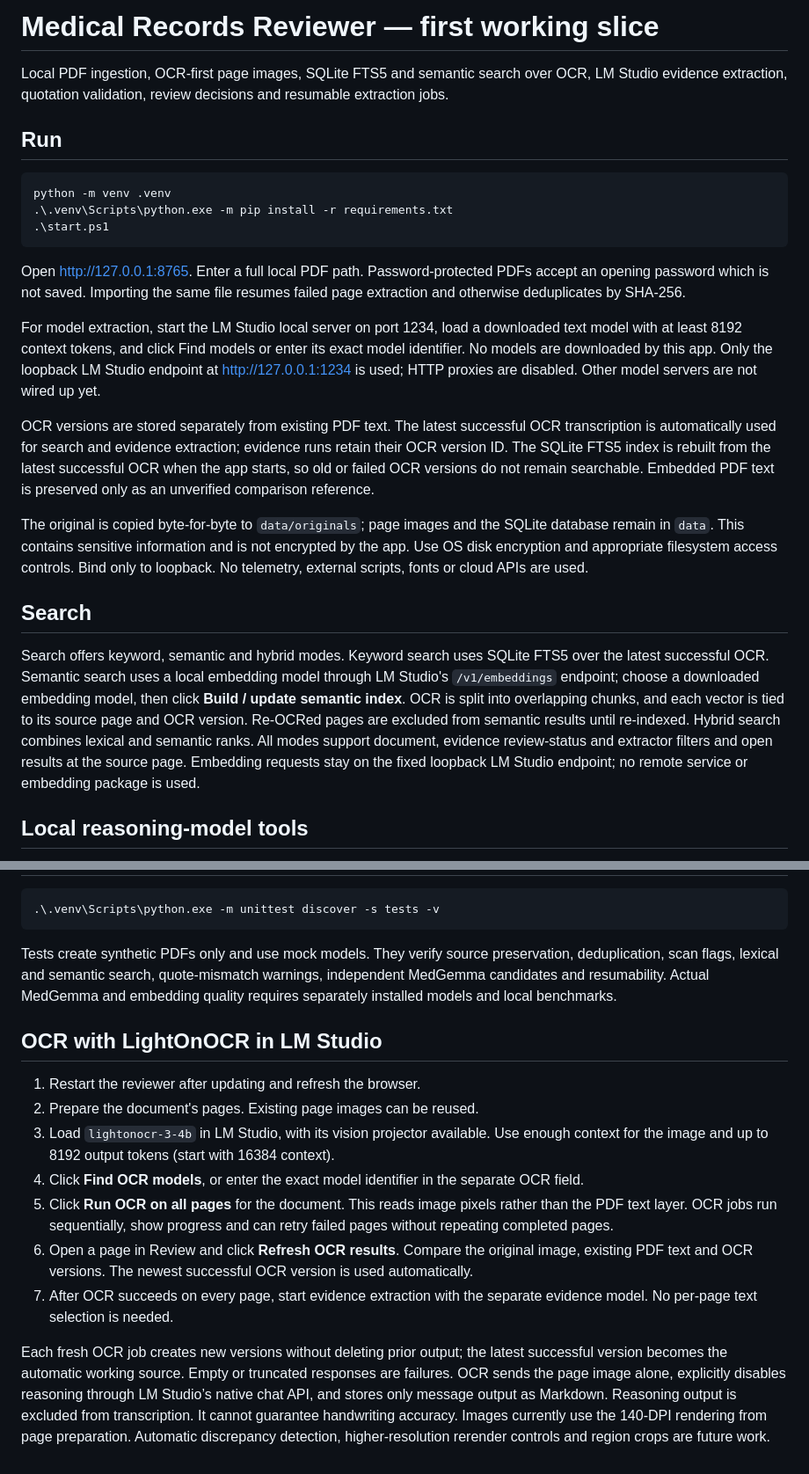
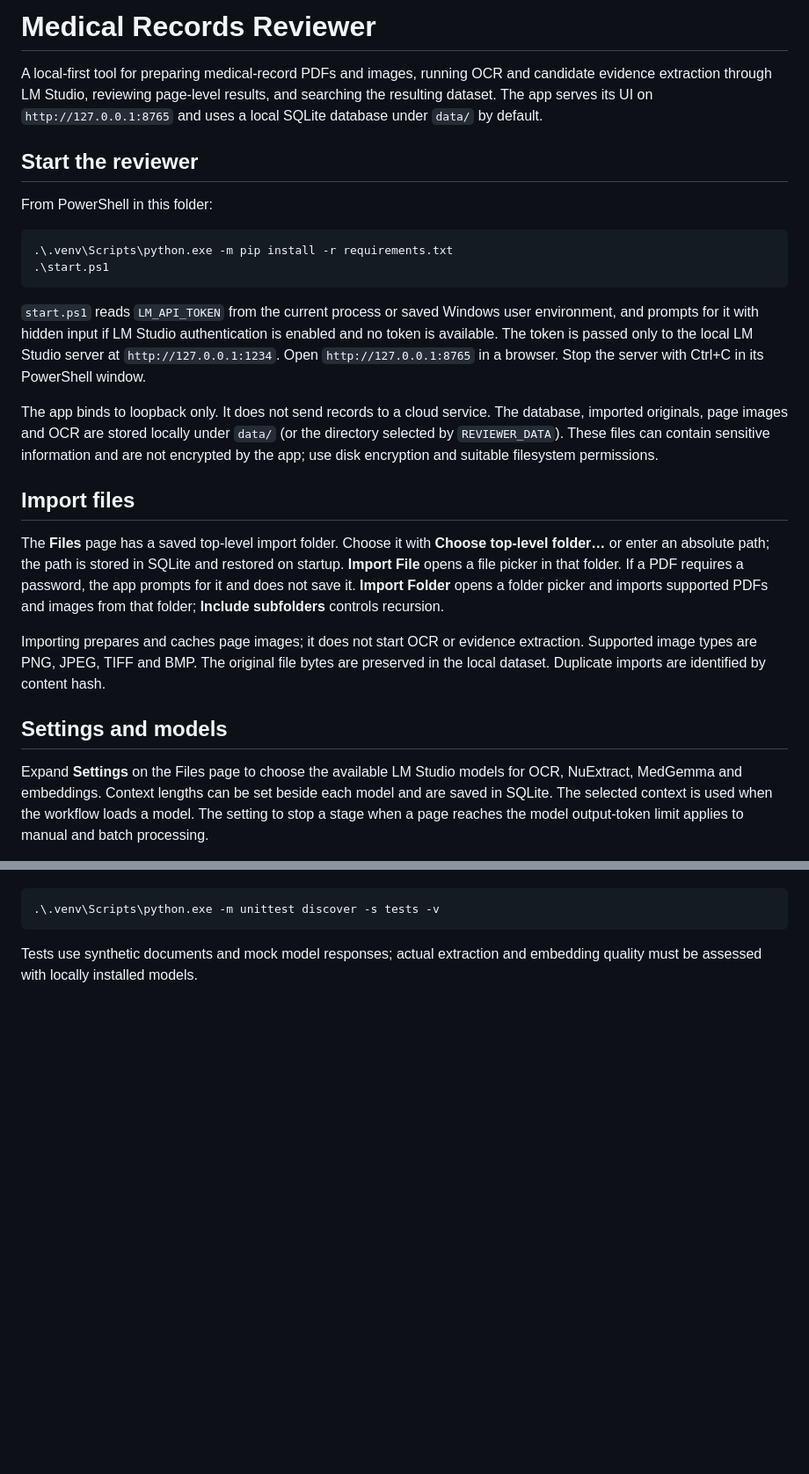
Before and after one commit to eddnshoulders/MedicalRecordsReviewer, a Markdown page: README.md, 2 parts joined by grey strips. Shown at 88% size. Rendered like a GitHub page; blank space fills up the shorter version.

````diff
--- a/README.md
+++ b/README.md
@@ -1,26 +1,27 @@
-# Medical Records Reviewer — first working slice
+# Medical Records Reviewer
 
-Local PDF ingestion, OCR-first page images, SQLite FTS5 and semantic search over OCR, LM Studio evidence extraction, quotation validation, review decisions and resumable extraction jobs.
+A local-first tool for preparing medical-record PDFs and images, running OCR and candidate evidence extraction through LM Studio, reviewing page-level results, and searching the resulting dataset. The app serves its UI on `http://127.0.0.1:8765` and uses a local SQLite database under `data/` by default.
 
-## Run
+## Start the reviewer
+
+From PowerShell in this folder:
 
 ```powershell
-python -m venv .venv
 .\.venv\Scripts\python.exe -m pip install -r requirements.txt
 .\start.ps1
 ```
 
-Open http://127.0.0.1:8765. Enter a full local PDF path. Password-protected PDFs accept an opening password which is not saved. Importing the same file resumes failed page extraction and otherwise deduplicates by SHA-256.
+`start.ps1` reads `LM_API_TOKEN` from the current process or saved Windows user environment, and prompts for it with hidden input if LM Studio authentication is enabled and no token is available. The token is passed only to the local LM Studio server at `http://127.0.0.1:1234`. Open `http://127.0.0.1:8765` in a browser. Stop the server with Ctrl+C in its PowerShell window.
 
-For model extraction, start the LM Studio local server on port 1234, load a downloaded text model with at least 8192 context tokens, and click Find models or enter its exact model identifier. No models are downloaded by this app. Only the loopback LM Studio endpoint at http://127.0.0.1:1234 is used; HTTP proxies are disabled. Other model servers are not wired up yet.
+The app binds to loopback only. It does not send records to a cloud service. The database, imported originals, page images and OCR are stored locally under `data/` (or the directory selected by `REVIEWER_DATA`). These files can contain sensitive information and are not encrypted by the app; use disk encryption and suitable filesystem permissions.
 
-OCR versions are stored separately from existing PDF text. The latest successful OCR transcription is automatically used for search and evidence extraction; evidence runs retain their OCR version ID. The SQLite FTS5 index is rebuilt from the latest successful OCR when the app starts, so old or failed OCR versions do not remain searchable. Embedded PDF text is preserved only as an unverified comparison reference.
+## Import files
 
-The original is copied byte-for-byte to `data/originals`; page images and the SQLite database remain in `data`. This contains sensitive information and is not encrypted by the app. Use OS disk encryption and appropriate filesystem access controls. Bind only to loopback. No telemetry, external scripts, fonts or cloud APIs are used.
+The **Files** page has a saved top-level import folder. Choose it with **Choose top-level folder…** or enter an absolute path; the path is stored in SQLite and restored on startup. **Import File** opens a file picker in that folder. If a PDF requires a password, the app prompts for it and does not save it. **Import Folder** opens a folder picker and imports supported PDFs and images from that folder; **Include subfolders** controls recursion.
 
-## Search
+Importing prepares and caches page images; it does not start OCR or evidence extraction. Supported image types are PNG, JPEG, TIFF and BMP. The original file bytes are preserved in the local dataset. Duplicate imports are identified by content hash.
 
-Search offers keyword, semantic and hybrid modes. Keyword search uses SQLite FTS5 over the latest successful OCR. Semantic search uses a local embedding model through LM Studio's `/v1/embeddings` endpoint; choose a downloaded embedding model, then click **Build / update semantic index**. OCR is split into overlapping chunks, and each vector is tied to its source page and OCR version. Re-OCRed pages are excluded from semantic results until re-indexed. Hybrid search combines lexical and semantic ranks. All modes support document, evidence review-status and extractor filters and open results at the source page. Embedding requests stay on the fixed loopback LM Studio endpoint; no remote service or embedding package is used.
+## Settings and models
 
-## Local reasoning-model tools
+Expand **Settings** on the Files page to choose the available LM Studio models for OCR, NuExtract, MedGemma and embeddings. Context lengths can be set beside each model and are saved in SQLite. The selected context is used when the workflow loads a model. The setting to stop a stage when a page reaches the model output-token limit applies to manual and batch processing.
 
@@ -60,19 +69,4 @@ This milestone supports individual PDFs, OCR-first text, a fixed LM Studio adapt
 .\.venv\Scripts\python.exe -m unittest discover -s tests -v
 ```
 
-Tests create synthetic PDFs only and use mock models. They verify source preservation, deduplication, scan flags, lexical and semantic search, quote-mismatch warnings, independent MedGemma candidates and resumability. Actual MedGemma and embedding quality requires separately installed models and local benchmarks.
-
-
-
-
-## OCR with LightOnOCR in LM Studio
-
-1. Restart the reviewer after updating and refresh the browser.
-2. Prepare the document's pages. Existing page images can be reused.
-3. Load `lightonocr-3-4b` in LM Studio, with its vision projector available. Use enough context for the image and up to 8192 output tokens (start with 16384 context).
-4. Click **Find OCR models**, or enter the exact model identifier in the separate OCR field.
-5. Click **Run OCR on all pages** for the document. This reads image pixels rather than the PDF text layer. OCR jobs run sequentially, show progress and can retry failed pages without repeating completed pages.
-6. Open a page in Review and click **Refresh OCR results**. Compare the original image, existing PDF text and OCR versions. The newest successful OCR version is used automatically.
-7. After OCR succeeds on every page, start evidence extraction with the separate evidence model. No per-page text selection is needed.
-
-Each fresh OCR job creates new versions without deleting prior output; the latest successful version becomes the automatic working source. Empty or truncated responses are failures. OCR sends the page image alone, explicitly disables reasoning through LM Studio’s native chat API, and stores only message output as Markdown. Reasoning output is excluded from transcription. It cannot guarantee handwriting accuracy. Images currently use the 140-DPI rendering from page preparation. Automatic discrepancy detection, higher-resolution rerender controls and region crops are future work.
+Tests use synthetic documents and mock model responses; actual extraction and embedding quality must be assessed with locally installed models.
````
Also changed, not shown: other parts of README.md (+25 -17 lines).
